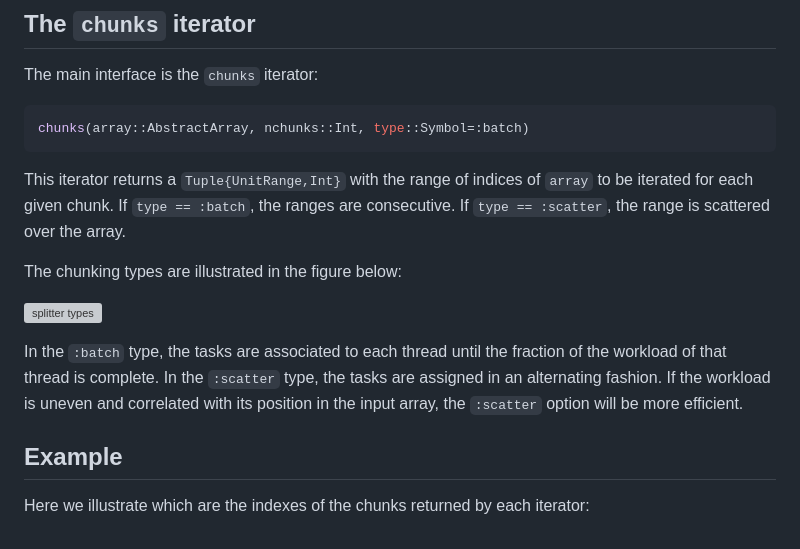
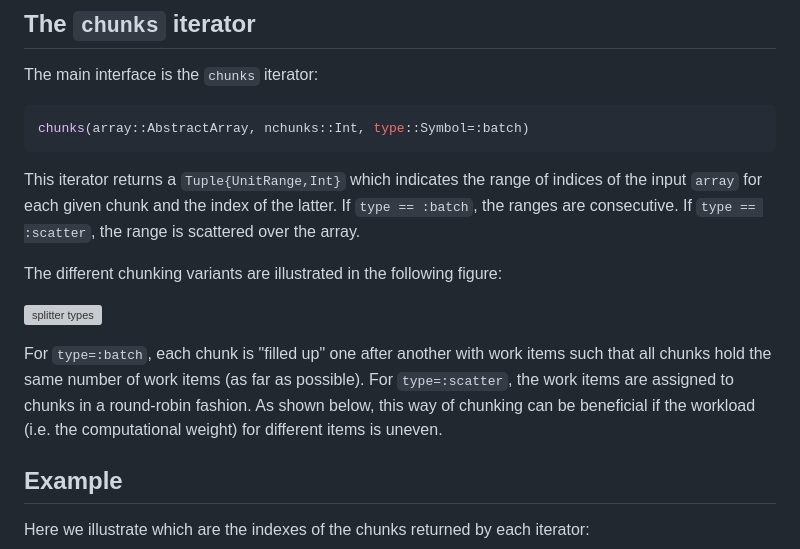
Before and after one commit to JuliaFolds2/ChunkSplitters.jl, a Markdown page: docs/src/index.md, the part around the change. Rendered like a GitHub page; grey boxes are pictures that could not be loaded.

Commit message:
chunks iterator

````diff
--- a/docs/src/index.md
+++ b/docs/src/index.md
@@ -19,17 +19,13 @@ The main interface is the `chunks` iterator:
 chunks(array::AbstractArray, nchunks::Int, type::Symbol=:batch)
 ```
 
-This iterator returns a `Tuple{UnitRange,Int}` with the range of indices of `array`
-to be iterated for each given chunk. If `type == :batch`, the ranges are consecutive. If `type == :scatter`, the range
-is scattered over the array.
+This iterator returns a `Tuple{UnitRange,Int}` which indicates the range of indices of the input `array` for each given chunk and the index of the latter. If `type == :batch`, the ranges are consecutive. If `type == :scatter`, the range is scattered over the array.
 
-The chunking types are illustrated in the figure below:
+The different chunking variants are illustrated in the following figure:
 
 ![splitter types](./assets/splitters.svg)
 
-In the `:batch` type, the tasks are associated to each thread until the fraction of the workload of that thread is
-complete. In the `:scatter` type, the tasks are assigned in an alternating fashion. If the workload is uneven and
-correlated with its position in the input array, the `:scatter` option will be more efficient.
+For `type=:batch`, each chunk is "filled up" one after another with work items such that all chunks hold the same number of work items (as far as possible). For `type=:scatter`, the work items are assigned to chunks in a round-robin fashion. As shown below, this way of chunking can be beneficial if the workload (i.e. the computational weight) for different items is uneven.
 
 ## Example
 
````
